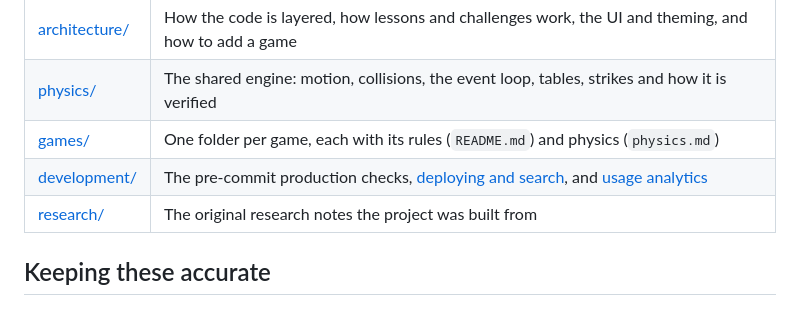
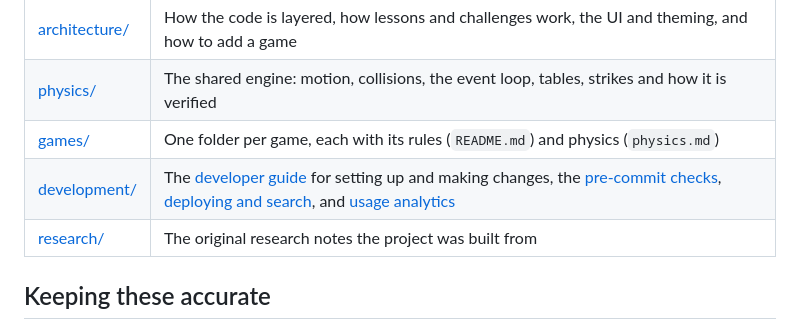
Before and after one commit to agnyaatha/playclid, a Markdown page: docs/README.md, the part around the change. GitHub-like rendering.

```diff
--- a/docs/README.md
+++ b/docs/README.md
@@ -5,7 +5,7 @@
 | [architecture/](architecture/overview.md) | How the code is layered, how lessons and challenges work, the UI and theming, and how to add a game |
 | [physics/](physics/README.md) | The shared engine: motion, collisions, the event loop, tables, strikes and how it is verified |
 | [games/](games/README.md) | One folder per game, each with its rules (`README.md`) and physics (`physics.md`) |
-| [development/](development/checks.md) | The pre-commit production checks, [deploying and search](development/deploy-and-seo.md), and [usage analytics](development/analytics.md) |
+| [development/](development/getting-started.md) | The [developer guide](development/getting-started.md) for setting up and making changes, the [pre-commit checks](development/checks.md), [deploying and search](development/deploy-and-seo.md), and [usage analytics](development/analytics.md) |
 | [research/](research/snooker-app-design.md) | The original research notes the project was built from |
 
 ## Keeping these accurate
```
Also changed, not shown: .github/pull_request_template.md (added, +18 -0 lines), CODE_OF_CONDUCT.md (added, +17 -0 lines), CONTRIBUTING.md (added, +59 -0 lines), README.md (+64 -20 lines), SECURITY.md (added, +16 -0 lines), docs/development/getting-started.md (added, +139 -0 lines), docs/images/home.jpg (added), docs/images/snooker-practice.jpg (added), 10 other files.
